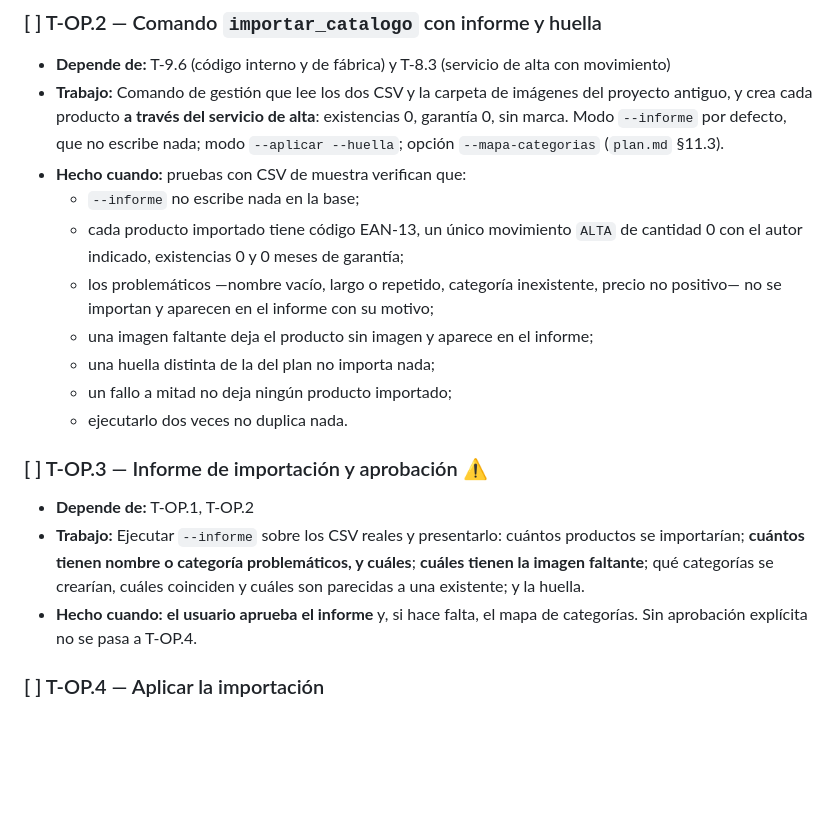
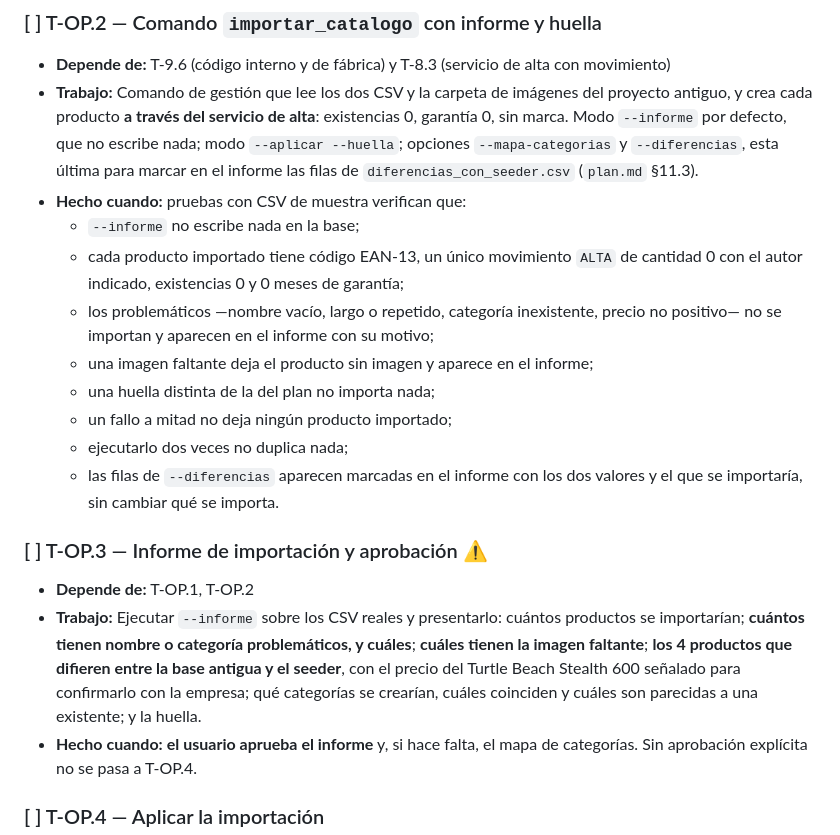
Before and after one commit to CelsoPaolo/proyecto_grado, a Markdown page: specs/tasks.md, the part around the change. Rendered like a GitHub page; blank space fills up the shorter version.

```diff
--- a/specs/tasks.md
+++ b/specs/tasks.md
@@ -1267,7 +1267,9 @@ final del documento.
   imágenes del proyecto antiguo, y crea cada producto **a través del
   servicio de alta**: existencias 0, garantía 0, sin marca. Modo
   `--informe` por defecto, que no escribe nada; modo `--aplicar --huella`;
-  opción `--mapa-categorias` (`plan.md` §11.3).
+  opciones `--mapa-categorias` y `--diferencias`, esta última para marcar
+  en el informe las filas de `diferencias_con_seeder.csv` (`plan.md`
+  §11.3).
 - **Hecho cuando:** pruebas con CSV de muestra verifican que:
   - `--informe` no escribe nada en la base;
   - cada producto importado tiene código EAN-13, un único movimiento
@@ -1280,15 +1282,19 @@ final del documento.
     informe;
   - una huella distinta de la del plan no importa nada;
   - un fallo a mitad no deja ningún producto importado;
-  - ejecutarlo dos veces no duplica nada.
+  - ejecutarlo dos veces no duplica nada;
+  - las filas de `--diferencias` aparecen marcadas en el informe con los
+    dos valores y el que se importaría, sin cambiar qué se importa.
 
 ### [ ] T-OP.3 — Informe de importación y aprobación ⚠️
 - **Depende de:** T-OP.1, T-OP.2
 - **Trabajo:** Ejecutar `--informe` sobre los CSV reales y presentarlo:
   cuántos productos se importarían; **cuántos tienen nombre o categoría
-  problemáticos, y cuáles**; **cuáles tienen la imagen faltante**; qué
-  categorías se crearían, cuáles coinciden y cuáles son parecidas a una
-  existente; y la huella.
+  problemáticos, y cuáles**; **cuáles tienen la imagen faltante**; **los
+  4 productos que difieren entre la base antigua y el seeder**, con el
+  precio del Turtle Beach Stealth 600 señalado para confirmarlo con la
+  empresa; qué categorías se crearían, cuáles coinciden y cuáles son
+  parecidas a una existente; y la huella.
 - **Hecho cuando:** **el usuario aprueba el informe** y, si hace falta,
   el mapa de categorías. Sin aprobación explícita no se pasa a T-OP.4.
 
```
Also changed, not shown: specs/plan.md (+30 -0 lines).
